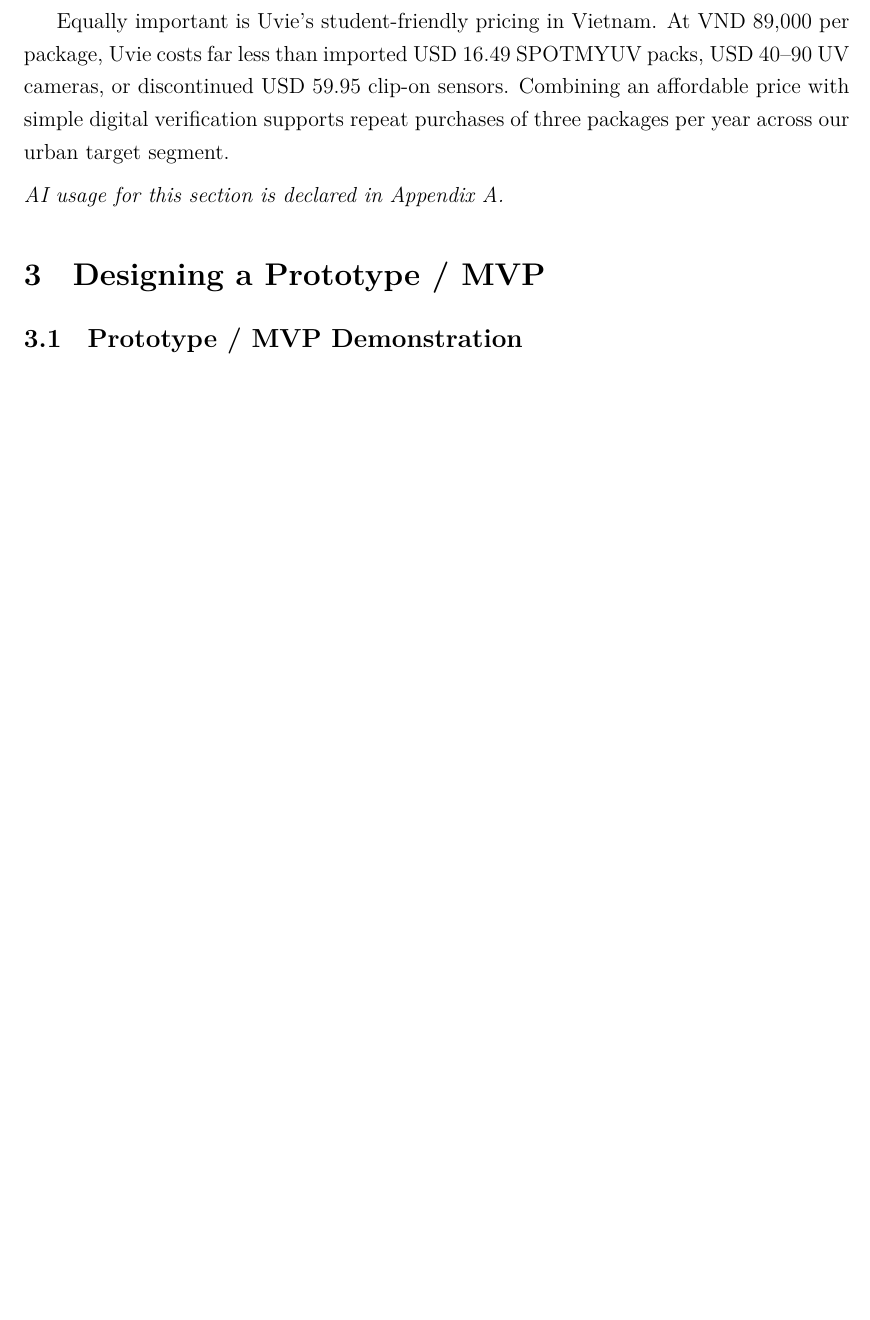
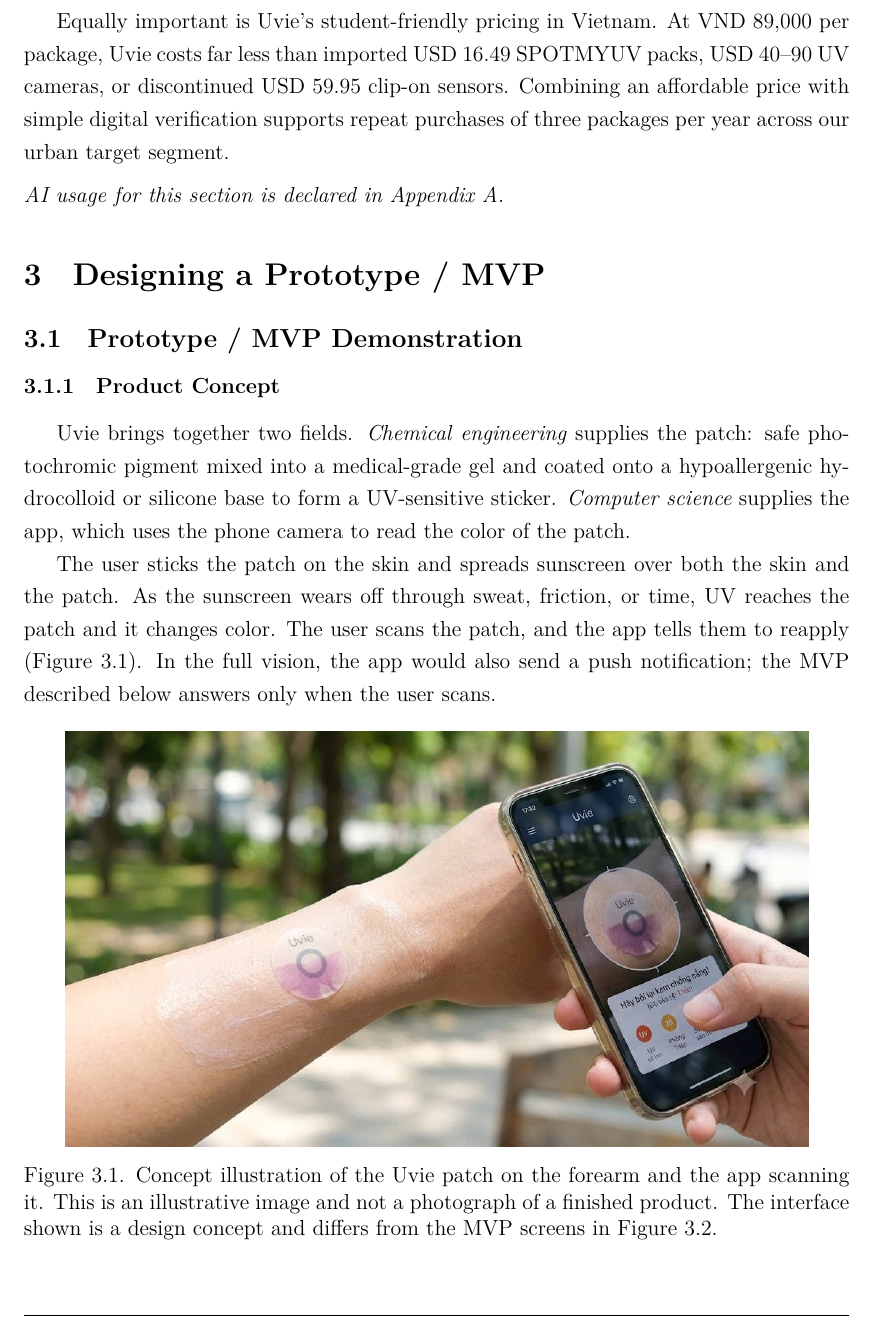
Before and after one commit to culey24/sun-check, a LaTeX document (tex/main.tex, which reads tex/sections/03_prototype_mvp.tex): part of page 16 of 51, cut so that both start at the same text, the shorter picture padded with empty space. Compiled offline with XeLaTeX.

Commit message:
Section 3: add product concept and concept illustration from earlier report
Co-Authored-By: Claude Sonnet 5.5 <noreply@anthropic.com>
Claude-Session: https://claude.ai/code/session_01N2mEuZcGLFcqY12AuzmLQF

```diff
--- a/tex/sections/03_prototype_mvp.tex
+++ b/tex/sections/03_prototype_mvp.tex
@@ -5,6 +5,27 @@
 
 %====================================================================
 \subsection{Prototype / MVP Demonstration}
+
+\subsubsection{Product Concept}
+Uvie brings together two fields. \emph{Chemical engineering} supplies the patch: safe
+photochromic pigment mixed into a medical-grade gel and coated onto a hypoallergenic hydrocolloid
+or silicone base to form a UV-sensitive sticker. \emph{Computer science} supplies the app, which
+uses the phone camera to read the color of the patch.
+
+The user sticks the patch on the skin and spreads sunscreen over both the skin and the patch.
+As the sunscreen wears off through sweat, friction, or time, UV reaches the patch and it changes
+color. The user scans the patch, and the app tells them to reapply (Figure~\ref{fig:concept-image}).
+In the full vision, the app would also send a push notification; the MVP described below answers
+only when the user scans.
+
+\begin{figure}[ht]
+  \centering
+  \includegraphics[width=0.9\textwidth]{figures/fig3-0_uvie_concept.png}
+  \caption{Concept illustration of the Uvie patch on the forearm and the app scanning it. This is
+  an illustrative image and not a photograph of a finished product. The interface shown is a design
+  concept and differs from the MVP screens in Figure~\ref{fig:flow}.}
+  \label{fig:concept-image}
+\end{figure}
 
 \subsubsection{What the MVP Is}
 Uvie's minimum viable product has two parts that work together. The first is a
```
Also changed, not shown: tex/REVIEW_NOTES.md (+8 -1 lines), tex/figures/fig3-0_uvie_concept.png (added), tex/sections/03_prototype_mvp.tex (2 more changed lines).
